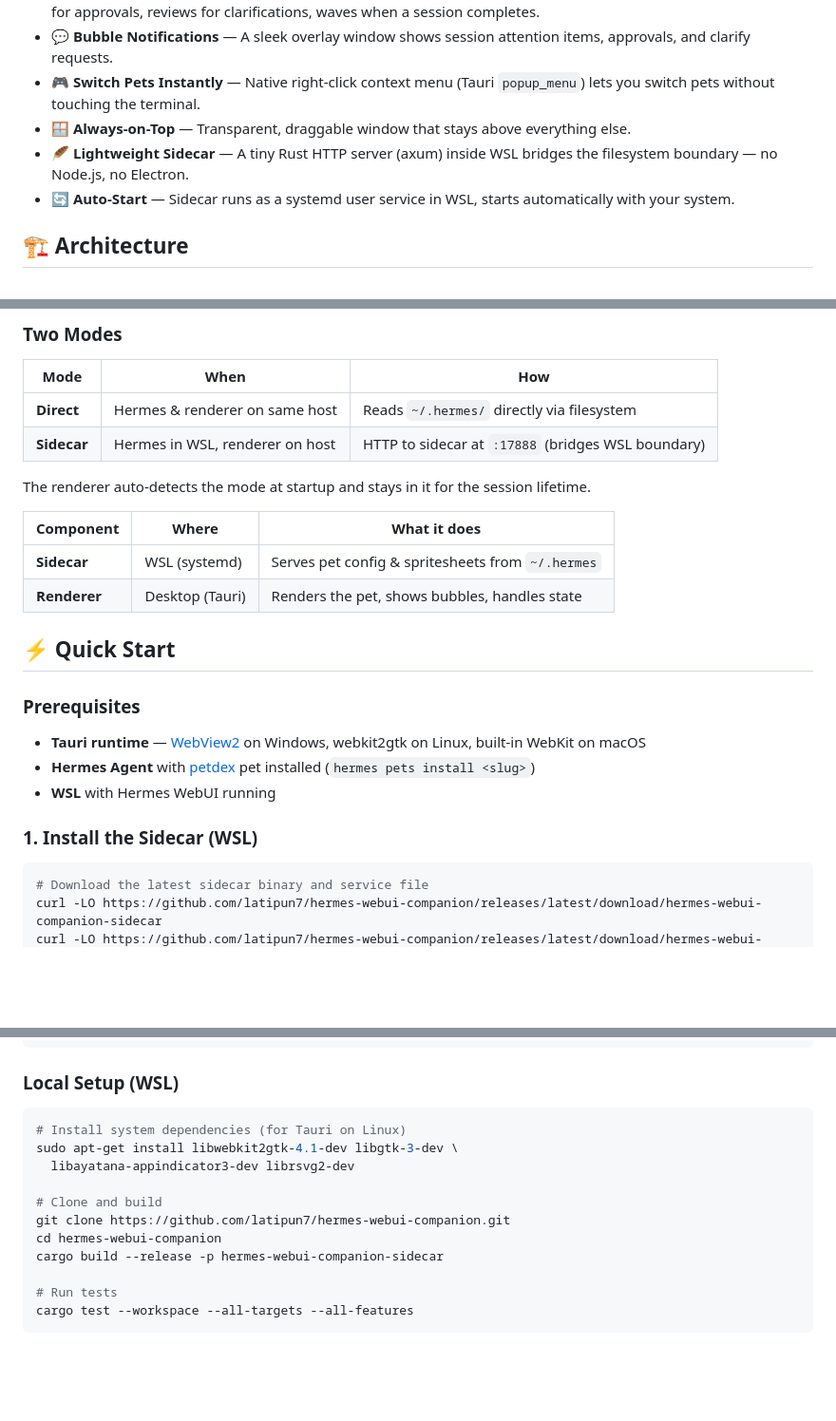
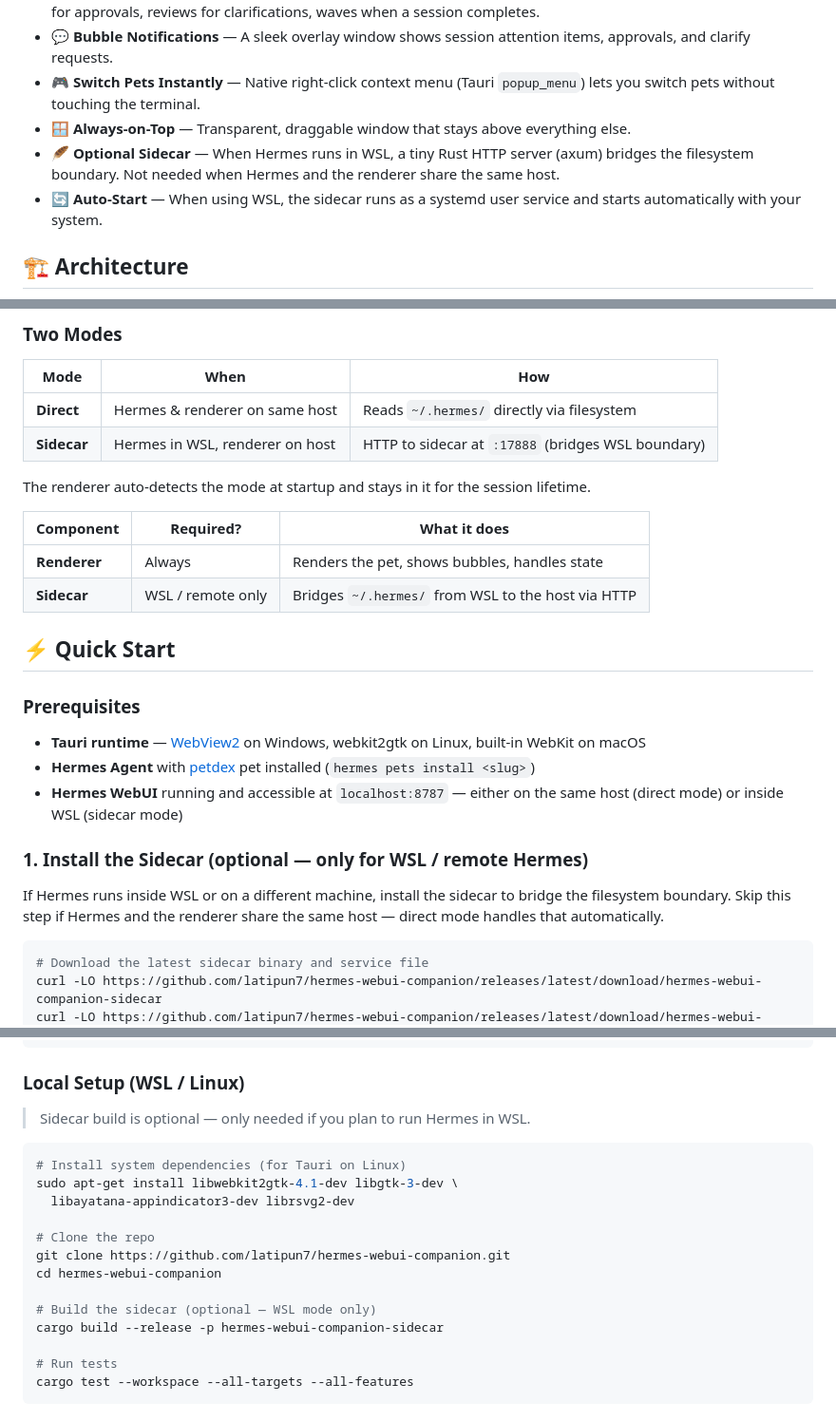
Before and after one commit to latipun7/hermes-webui-companion, a Markdown page: README.md, 3 parts joined by grey strips. Shown at 95% size. GitHub-like rendering; blank space fills up the shorter version.

Commit message:
docs(readme): clarify sidecar is optional, highlight direct mode
- Features: "Lightweight Sidecar" -> "Optional Sidecar" with same-host note
- Auto-Start: qualified "When using WSL"
- Components table: add "Required?" column, Sidecar = "WSL / remote only"
- Prerequisites: WSL -> Hermes WebUI (same host or WSL)
- Install Sidecar: labelled optional, skip instruction for direct mode
- Local Setup: WSL -> WSL/Linux, note sidecar build is optional
- Building from Source: Sidecar -> "optional — WSL mode only"
- Config table: add HERMES_HOME

````diff
--- a/README.md
+++ b/README.md
@@ -35,8 +35,8 @@
 - **💬 Bubble Notifications** — A sleek overlay window shows session attention items, approvals, and clarify requests.
 - **🎮 Switch Pets Instantly** — Native right-click context menu (Tauri `popup_menu`) lets you switch pets without touching the terminal.
 - **🪟 Always-on-Top** — Transparent, draggable window that stays above everything else.
-- **🪶 Lightweight Sidecar** — A tiny Rust HTTP server (axum) inside WSL bridges the filesystem boundary — no Node.js, no Electron.
-- **🔄 Auto-Start** — Sidecar runs as a systemd user service in WSL, starts automatically with your system.
+- **🪶 Optional Sidecar** — When Hermes runs in WSL, a tiny Rust HTTP server (axum) bridges the filesystem boundary. Not needed when Hermes and the renderer share the same host.
+- **🔄 Auto-Start** — When using WSL, the sidecar runs as a systemd user service and starts automatically with your system.
 
 ## 🏗️ Architecture
 
@@ -68,10 +68,10 @@ flowchart LR
 
 The renderer auto-detects the mode at startup and stays in it for the session lifetime.
 
-| Component    | Where           | What it does                                      |
-| ------------ | --------------- | ------------------------------------------------- |
-| **Sidecar**  | WSL (systemd)   | Serves pet config & spritesheets from `~/.hermes` |
-| **Renderer** | Desktop (Tauri) | Renders the pet, shows bubbles, handles state     |
+| Component    | Required?         | What it does                                      |
+| ------------ | ----------------- | ------------------------------------------------- |
+| **Renderer** | Always            | Renders the pet, shows bubbles, handles state     |
+| **Sidecar**  | WSL / remote only | Bridges `~/.hermes/` from WSL to the host via HTTP |
 
 ## ⚡ Quick Start
 
@@ -79,9 +79,11 @@ The renderer auto-detects the mode at startup and stays in it for the session li
 
 - **Tauri runtime** — [WebView2](https://developer.microsoft.com/en-us/microsoft-edge/webview2/) on Windows, webkit2gtk on Linux, built-in WebKit on macOS
 - **Hermes Agent** with [petdex](https://petdex.dev) pet installed (`hermes pets install <slug>`)
-- **WSL** with Hermes WebUI running
+- **Hermes WebUI** running and accessible at `localhost:8787` — either on the same host (direct mode) or inside WSL (sidecar mode)
 
-### 1. Install the Sidecar (WSL)
+### 1. Install the Sidecar (optional — only for WSL / remote Hermes)
+
+If Hermes runs inside WSL or on a different machine, install the sidecar to bridge the filesystem boundary. Skip this step if Hermes and the renderer share the same host — direct mode handles that automatically.
 
 ```bash
 # Download the latest sidecar binary and service file
@@ -140,16 +142,20 @@ webui-companion/
     └── adr/                 # Architecture decisions
 ```
 
-### Local Setup (WSL)
+### Local Setup (WSL / Linux)
+
+> Sidecar build is optional — only needed if you plan to run Hermes in WSL.
 
 ```bash
 # Install system dependencies (for Tauri on Linux)
 sudo apt-get install libwebkit2gtk-4.1-dev libgtk-3-dev \
   libayatana-appindicator3-dev librsvg2-dev
 
-# Clone and build
+# Clone the repo
 git clone https://github.com/latipun7/hermes-webui-companion.git
 cd hermes-webui-companion
+
+# Build the sidecar (optional — WSL mode only)
 cargo build --release -p hermes-webui-companion-sidecar
 
 # Run tests
````
Also changed, not shown: other parts of README.md (+3 -2 lines).
